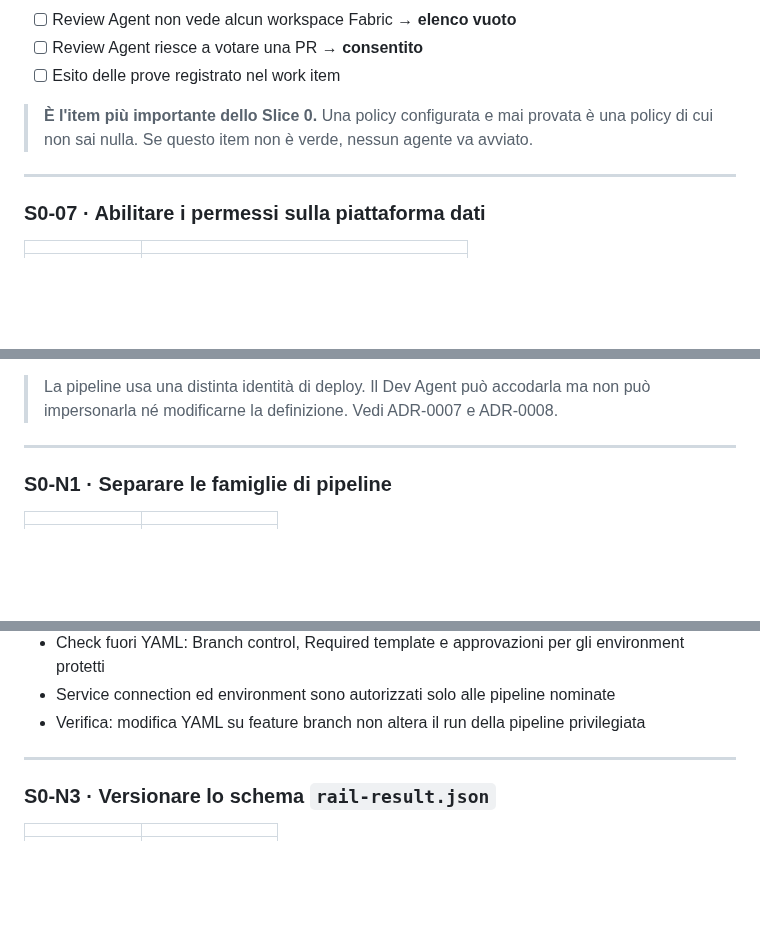
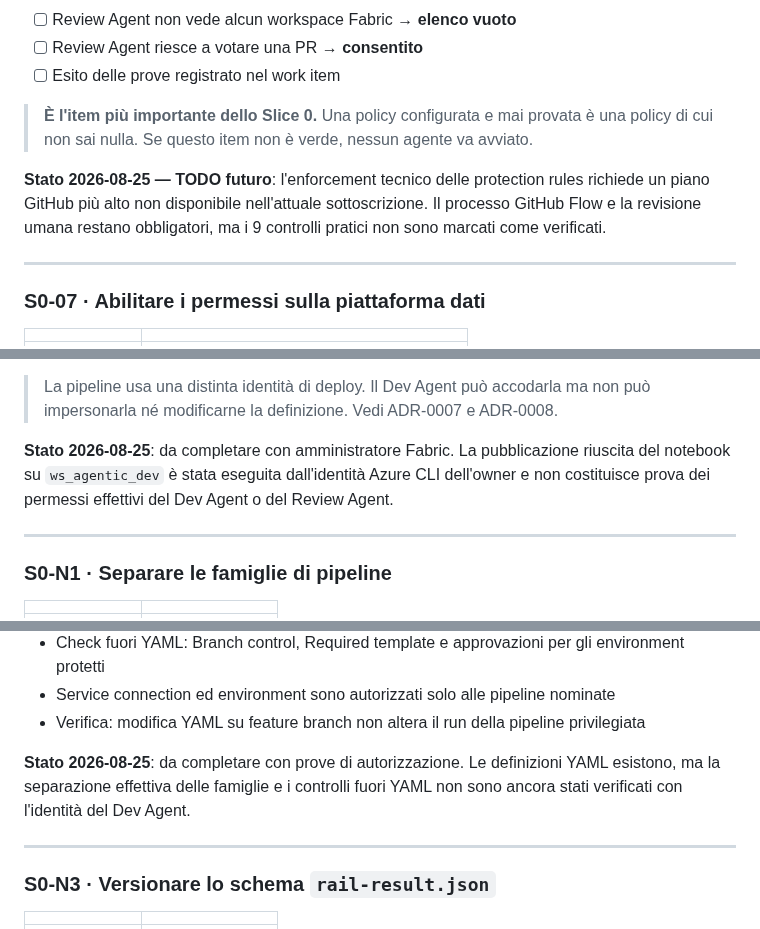
Before and after one commit to alessioandriuloagic/fabric-agentic, a Markdown page: docs/backlog/slice-0-1.md, 3 parts joined by grey strips. Drawn GitHub-style; blank space fills up the shorter version.

```diff
--- a/docs/backlog/slice-0-1.md
+++ b/docs/backlog/slice-0-1.md
@@ -202,6 +202,10 @@ knowledge base.
 > **È l'item più importante dello Slice 0.** Una policy configurata e mai provata è una policy
 > di cui non sai nulla. Se questo item non è verde, nessun agente va avviato.
 
+**Stato 2026-08-25 — TODO futuro**: l'enforcement tecnico delle protection rules richiede un
+piano GitHub più alto non disponibile nell'attuale sottoscrizione. Il processo GitHub Flow e la
+revisione umana restano obbligatori, ma i 9 controlli pratici non sono marcati come verificati.
+
 ---
 
 ### S0-07 · Abilitare i permessi sulla piattaforma dati
@@ -227,6 +231,10 @@ knowledge base.
 
 > La pipeline usa una distinta identità di deploy. Il Dev Agent può accodarla ma non può
 > impersonarla né modificarne la definizione. Vedi ADR-0007 e ADR-0008.
+
+**Stato 2026-08-25**: da completare con amministratore Fabric. La pubblicazione riuscita del
+notebook su `ws_agentic_dev` è stata eseguita dall'identità Azure CLI dell'owner e non costituisce
+prova dei permessi effettivi del Dev Agent o del Review Agent.
 
 ---
 
@@ -267,6 +275,10 @@ knowledge base.
 - Check fuori YAML: Branch control, Required template e approvazioni per gli environment protetti
 - Service connection ed environment sono autorizzati solo alle pipeline nominate
 - Verifica: modifica YAML su feature branch non altera il run della pipeline privilegiata
+
+**Stato 2026-08-25**: da completare con prove di autorizzazione. Le definizioni YAML esistono,
+ma la separazione effettiva delle famiglie e i controlli fuori YAML non sono ancora stati
+verificati con l'identità del Dev Agent.
 
 ---
 
```
Also changed, not shown: other parts of docs/backlog/slice-0-1.md (+7 -0 lines), CHANGELOG.md (+4 -0 lines).
